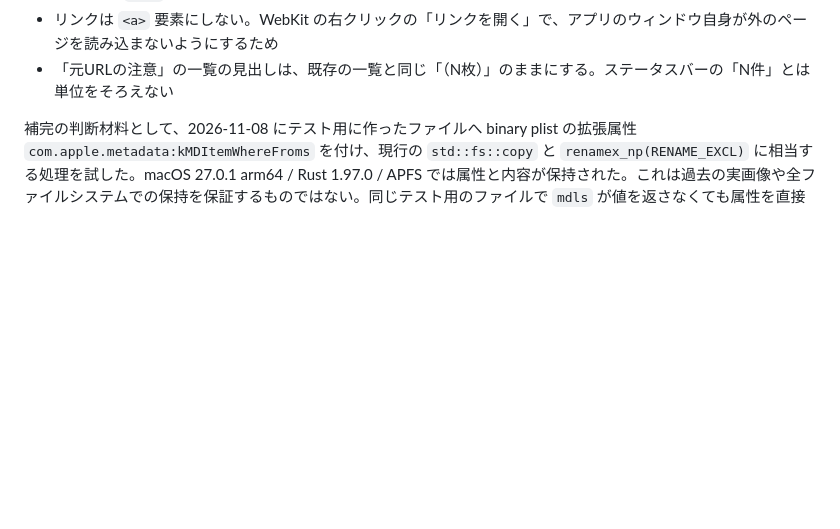
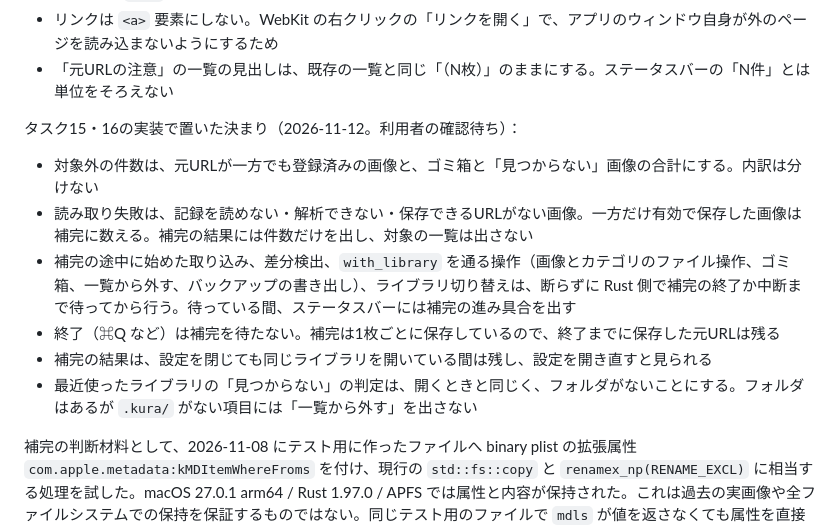
Before and after one commit to kk6/kura, a Markdown page: docs/requirements.md, the part around the change. Rendered like a GitHub page; blank space fills up the shorter version.

Commit message:
docs: 補完と一覧から外す操作のスクリーンショットと、タスク15・16で置いた決まりを書く（FR-208、FR-106）
Co-Authored-By: Claude Opus 5.5 <noreply@anthropic.com>

```diff
--- a/docs/requirements.md
+++ b/docs/requirements.md
@@ -229,6 +229,15 @@ Rustコアだけがライブラリに書き込みます。Pythonは画像を読
 - 詳細パネルのリンクを押すと、画面は画像の ID だけを Rust に渡す。Rust は DB の値を確かめ直してから、macOS の `open` に渡す。DB にある値が開けない値なら、リンクにせず文字として出す
 - リンクは `<a>` 要素にしない。WebKit の右クリックの「リンクを開く」で、アプリのウィンドウ自身が外のページを読み込まないようにするため
 - 「元URLの注意」の一覧の見出しは、既存の一覧と同じ「（N枚）」のままにする。ステータスバーの「N件」とは単位をそろえない
+
+タスク15・16の実装で置いた決まり（2026-11-12。利用者の確認待ち）：
+
+- 対象外の件数は、元URLが一方でも登録済みの画像と、ゴミ箱と「見つからない」画像の合計にする。内訳は分けない
+- 読み取り失敗は、記録を読めない・解析できない・保存できるURLがない画像。一方だけ有効で保存した画像は補完に数える。補完の結果には件数だけを出し、対象の一覧は出さない
+- 補完の途中に始めた取り込み、差分検出、`with_library` を通る操作（画像とカテゴリのファイル操作、ゴミ箱、一覧から外す、バックアップの書き出し）、ライブラリ切り替えは、断らずに Rust 側で補完の終了か中断まで待ってから行う。待っている間、ステータスバーには補完の進み具合を出す
+- 終了（⌘Q など）は補完を待たない。補完は1枚ごとに保存しているので、終了までに保存した元URLは残る
+- 補完の結果は、設定を閉じても同じライブラリを開いている間は残し、設定を開き直すと見られる
+- 最近使ったライブラリの「見つからない」の判定は、開くときと同じく、フォルダがないことにする。フォルダはあるが `.kura/` がない項目には「一覧から外す」を出さない
 
 補完の判断材料として、2026-11-08 にテスト用に作ったファイルへ binary plist の拡張属性 `com.apple.metadata:kMDItemWhereFroms` を付け、現行の `std::fs::copy` と `renamex_np(RENAME_EXCL)` に相当する処理を試した。macOS 27.0.1 arm64 / Rust 1.97.0 / APFS では属性と内容が保持された。これは過去の実画像や全ファイルシステムでの保持を保証するものではない。同じテスト用のファイルで `mdls` が値を返さなくても属性を直接読めたため、Spotlight の結果だけで記録なしと判定しない。本物の資料フォルダは調査していない。
 
```
Also changed, not shown: docs/tasks/phase2.md (+1 -1 lines), docs/images/library-select.png, docs/images/settings.png.
